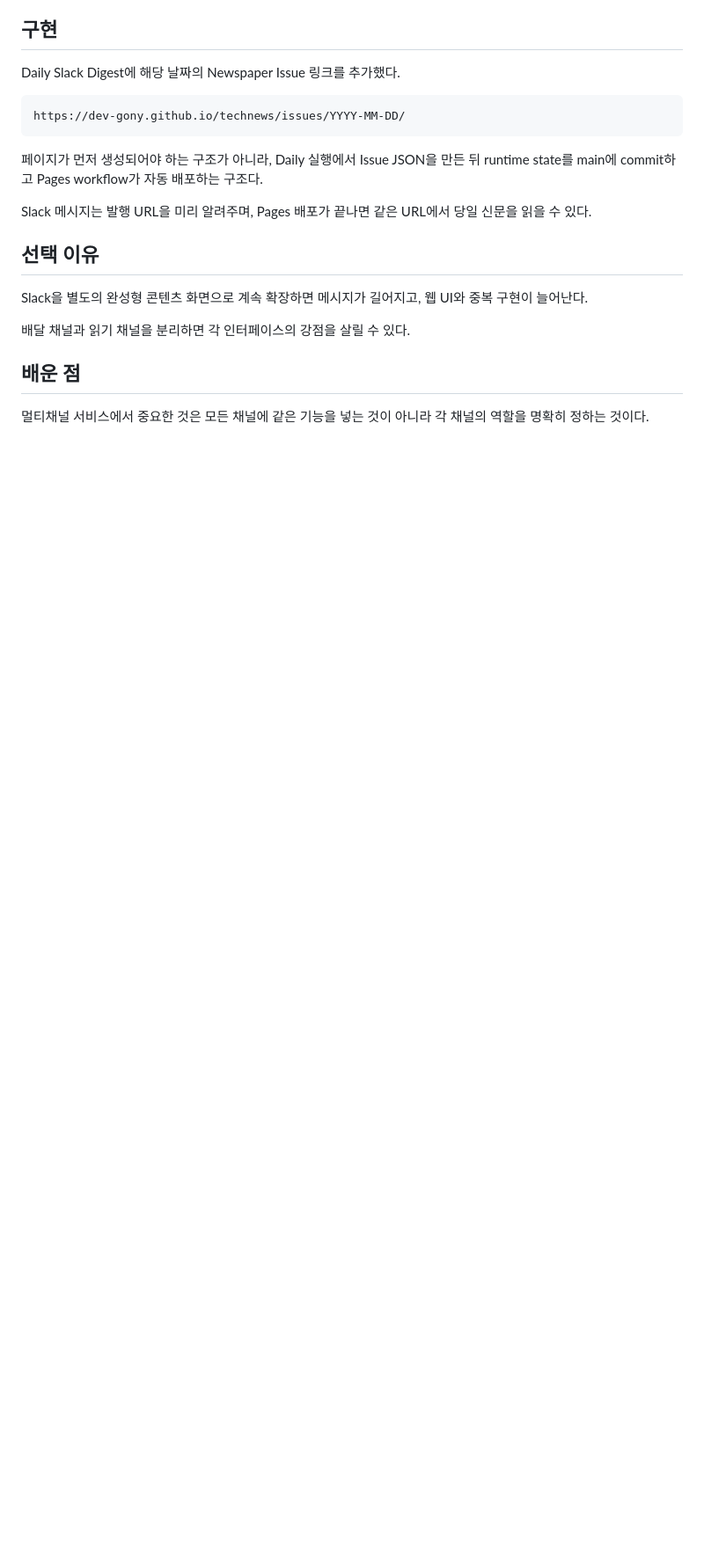
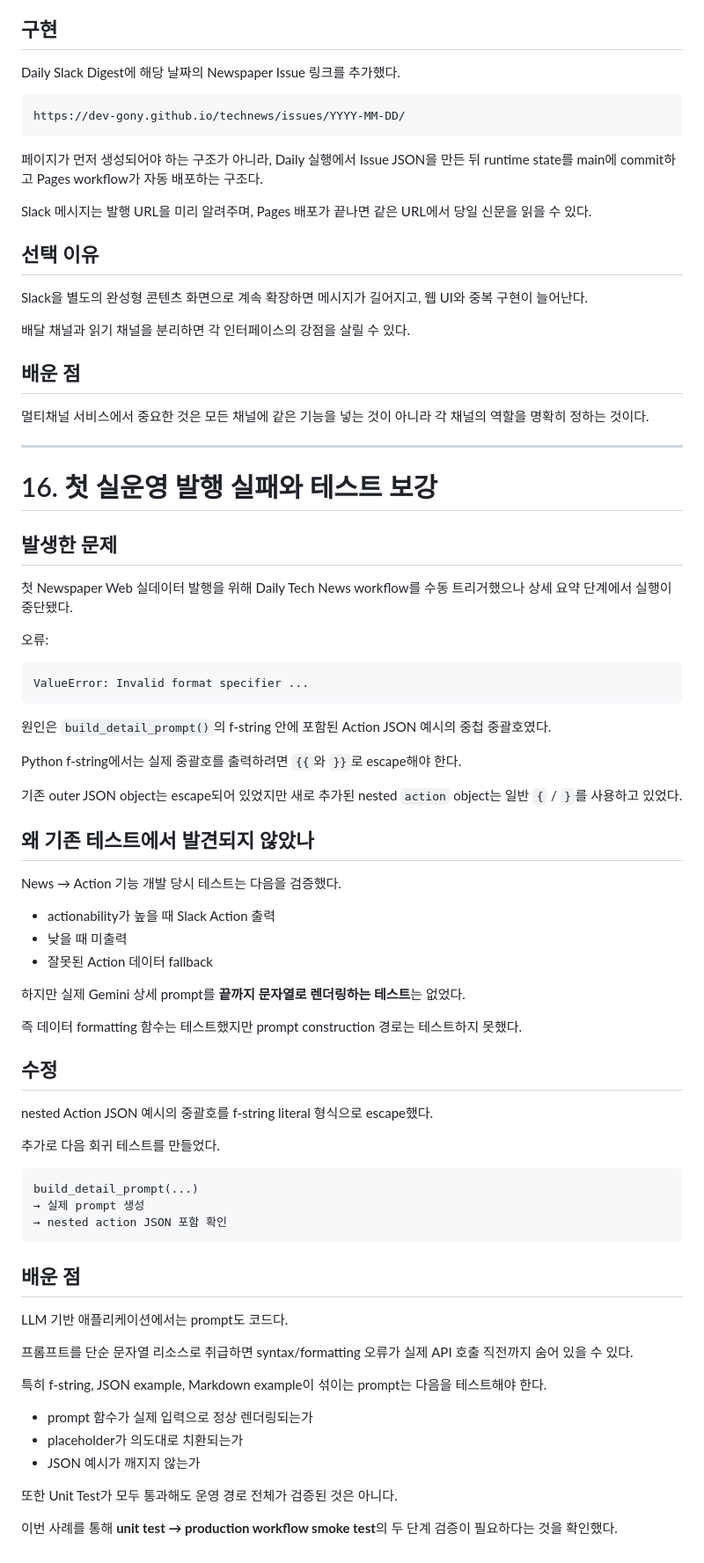
Before and after one commit to Dev-Gony/technews, a Markdown page: docs/EVOLUTION_REPORT.md, the part around the change. Shown at 88% size. Drawn GitHub-style; blank space fills up the shorter version.

Commit message:
docs: record first production publish failure and lesson

```diff
--- a/docs/EVOLUTION_REPORT.md
+++ b/docs/EVOLUTION_REPORT.md
@@ -703,3 +703,59 @@ Slack을 별도의 완성형 콘텐츠 화면으로 계속 확장하면 메시
 ## 배운 점
 
 멀티채널 서비스에서 중요한 것은 모든 채널에 같은 기능을 넣는 것이 아니라 각 채널의 역할을 명확히 정하는 것이다.
+
+---
+
+# 16. 첫 실운영 발행 실패와 테스트 보강
+
+## 발생한 문제
+
+첫 Newspaper Web 실데이터 발행을 위해 Daily Tech News workflow를 수동 트리거했으나 상세 요약 단계에서 실행이 중단됐다.
+
+오류:
+
+    ValueError: Invalid format specifier ...
+
+원인은 `build_detail_prompt()`의 f-string 안에 포함된 Action JSON 예시의 중첩 중괄호였다.
+
+Python f-string에서는 실제 중괄호를 출력하려면 `{{`와 `}}`로 escape해야 한다.
+
+기존 outer JSON object는 escape되어 있었지만 새로 추가된 nested `action` object는 일반 `{` / `}`를 사용하고 있었다.
+
+## 왜 기존 테스트에서 발견되지 않았나
+
+News → Action 기능 개발 당시 테스트는 다음을 검증했다.
+
+- actionability가 높을 때 Slack Action 출력
+- 낮을 때 미출력
+- 잘못된 Action 데이터 fallback
+
+하지만 실제 Gemini 상세 prompt를 **끝까지 문자열로 렌더링하는 테스트**는 없었다.
+
+즉 데이터 formatting 함수는 테스트했지만 prompt construction 경로는 테스트하지 못했다.
+
+## 수정
+
+nested Action JSON 예시의 중괄호를 f-string literal 형식으로 escape했다.
+
+추가로 다음 회귀 테스트를 만들었다.
+
+    build_detail_prompt(...)
+    → 실제 prompt 생성
+    → nested action JSON 포함 확인
+
+## 배운 점
+
+LLM 기반 애플리케이션에서는 prompt도 코드다.
+
+프롬프트를 단순 문자열 리소스로 취급하면 syntax/formatting 오류가 실제 API 호출 직전까지 숨어 있을 수 있다.
+
+특히 f-string, JSON example, Markdown example이 섞이는 prompt는 다음을 테스트해야 한다.
+
+- prompt 함수가 실제 입력으로 정상 렌더링되는가
+- placeholder가 의도대로 치환되는가
+- JSON 예시가 깨지지 않는가
+
+또한 Unit Test가 모두 통과해도 운영 경로 전체가 검증된 것은 아니다.
+
+이번 사례를 통해 **unit test → production workflow smoke test**의 두 단계 검증이 필요하다는 것을 확인했다.
```
